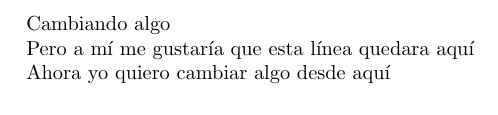
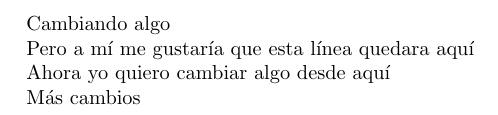
Before and after one commit to mamaciasq/overleaf, a LaTeX document (main.tex): part of the page, cut so that both start at the same text. Compiled offline with pdfLaTeX.

Commit message:
Update on Overleaf.

```diff
--- a/main.tex
+++ b/main.tex
@@ -9,5 +9,6 @@ Pero a mí me gustaría que esta línea quedara aquí
 
 Ahora yo quiero cambiar algo desde aquí
 
+Más cambios
 
 \end{document}
```
